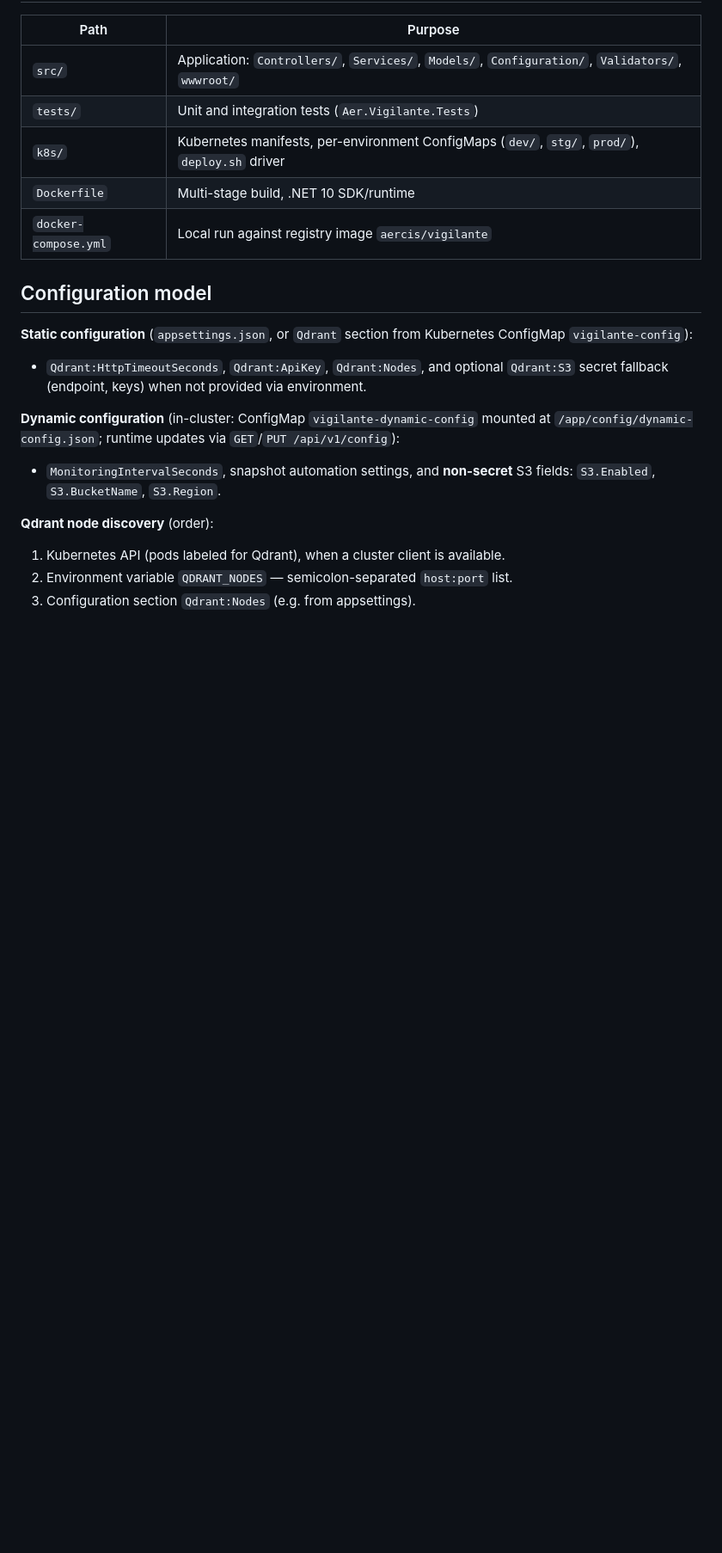
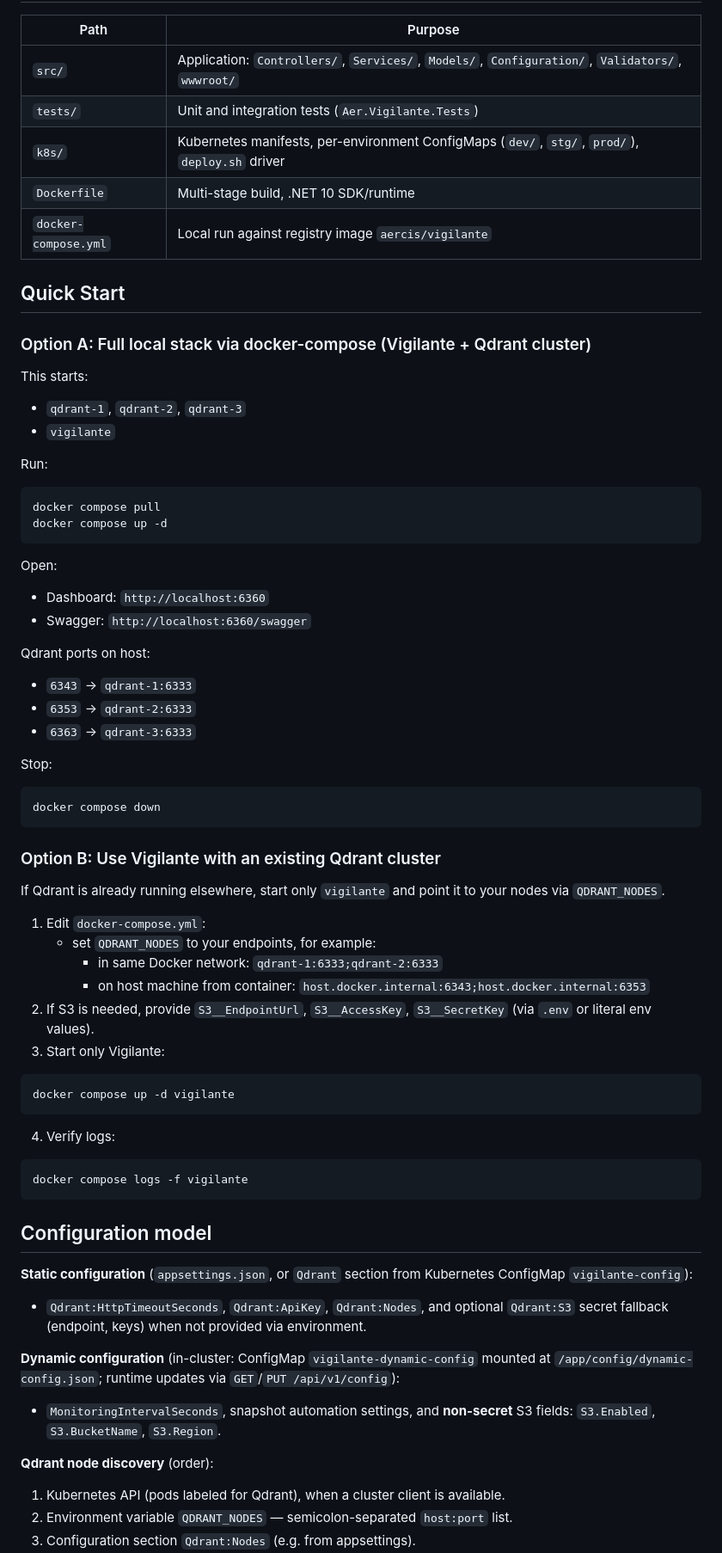
Before and after one commit to aliexpressru/vigilante, a Markdown page: README.md, the part around the change. Shown at 86% size. GitHub-like rendering; blank space fills up the shorter version.

````diff
--- a/README.md
+++ b/README.md
@@ -22,6 +22,57 @@ Web service and dashboard for monitoring and operating Qdrant clusters: health,
 | `k8s/` | Kubernetes manifests, per-environment ConfigMaps (`dev/`, `stg/`, `prod/`), `deploy.sh` driver |
 | `Dockerfile` | Multi-stage build, .NET 10 SDK/runtime |
 | `docker-compose.yml` | Local run against registry image `aercis/vigilante` |
+
+## Quick Start
+
+### Option A: Full local stack via docker-compose (Vigilante + Qdrant cluster)
+
+This starts:
+- `qdrant-1`, `qdrant-2`, `qdrant-3`
+- `vigilante`
+
+Run:
+
+```bash
+docker compose pull
+docker compose up -d
+```
+
+Open:
+- Dashboard: `http://localhost:6360`
+- Swagger: `http://localhost:6360/swagger`
+
+Qdrant ports on host:
+- `6343` -> `qdrant-1:6333`
+- `6353` -> `qdrant-2:6333`
+- `6363` -> `qdrant-3:6333`
+
+Stop:
+
+```bash
+docker compose down
+```
+
+### Option B: Use Vigilante with an existing Qdrant cluster
+
+If Qdrant is already running elsewhere, start only `vigilante` and point it to your nodes via `QDRANT_NODES`.
+
+1. Edit `docker-compose.yml`:
+   - set `QDRANT_NODES` to your endpoints, for example:
+     - in same Docker network: `qdrant-1:6333;qdrant-2:6333`
+     - on host machine from container: `host.docker.internal:6343;host.docker.internal:6353`
+2. If S3 is needed, provide `S3__EndpointUrl`, `S3__AccessKey`, `S3__SecretKey` (via `.env` or literal env values).
+3. Start only Vigilante:
+
+```bash
+docker compose up -d vigilante
+```
+
+4. Verify logs:
+
+```bash
+docker compose logs -f vigilante
+```
 
 ## Configuration model
 
````
